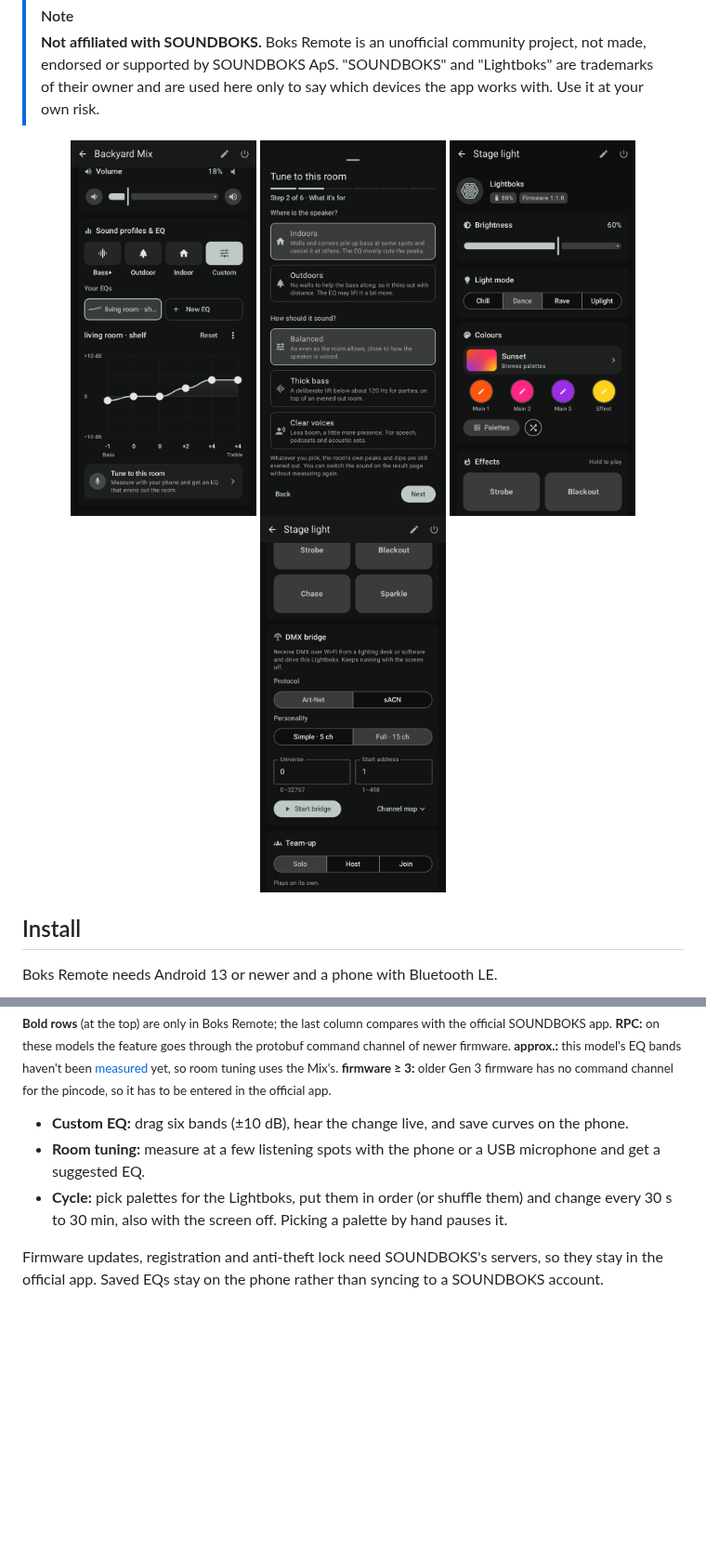
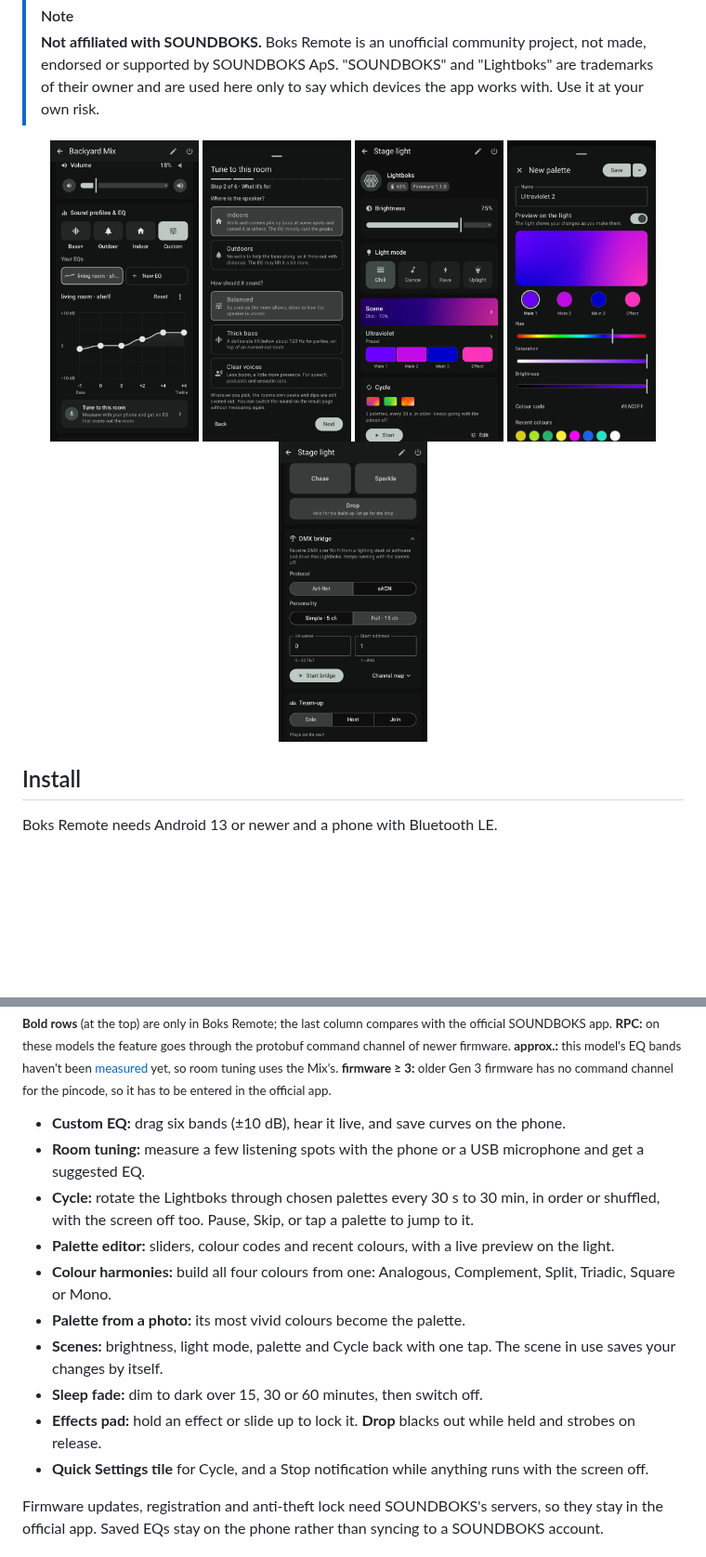
Before and after one commit to fraktvred/boks-remote, a Markdown page: README.md, 2 parts joined by grey strips. Shown at 93% size. GitHub-like rendering; pictures changed too: docs/screenshots/dmx-bridge.png, docs/screenshots/lightboks.png, docs/screenshots/palette-editor.png (added); blank space fills up the shorter version.

Commit message:
README: features, known issues and the Lightboks screenshots cover the palette editor, scenes, sleep fade, the Drop pad and the Cycle tile

```diff
--- a/README.md
+++ b/README.md
@@ -33,10 +33,11 @@ Bluetooth LE only, with no account and no cloud.</p>
 > **Not affiliated with SOUNDBOKS.** Boks Remote is an unofficial community project, not made, endorsed or supported by SOUNDBOKS ApS. "SOUNDBOKS" and "Lightboks" are trademarks of their owner and are used here only to say which devices the app works with. Use it at your own risk.
 
 <p align="center">
-  <img src="docs/screenshots/custom-eq.png" width="200" alt="Speaker screen with volume and a custom six-band EQ curve">
-  <img src="docs/screenshots/room-tuning.png" width="200" alt="Room tuning wizard">
-  <img src="docs/screenshots/lightboks.png" width="200" alt="Lightboks screen with brightness, light mode and colours">
-  <img src="docs/screenshots/dmx-bridge.png" width="200" alt="Effects pad and DMX bridge">
+  <img src="docs/screenshots/custom-eq.png" width="160" alt="Speaker screen with volume and a custom six-band EQ curve">
+  <img src="docs/screenshots/room-tuning.png" width="160" alt="Room tuning wizard">
+  <img src="docs/screenshots/lightboks.png" width="160" alt="Lightboks screen with brightness, light mode, the scene in use and its colours">
+  <img src="docs/screenshots/palette-editor.png" width="160" alt="Palette editor with a live preview on the light">
+  <img src="docs/screenshots/dmx-bridge.png" width="160" alt="Effects pad and DMX bridge">
 </p>
 
 ## Install
@@ -70,9 +74,16 @@ Every release is signed with the same key, so a newer APK installs over the old
 
 <sub>**Bold rows** (at the top) are only in Boks Remote; the last column compares with the official SOUNDBOKS app. **RPC:** on these models the feature goes through the protobuf command channel of newer firmware. **approx.:** this model's EQ bands haven't been [measured](#help-measure-your-speaker) yet, so room tuning uses the Mix's. **firmware ≥ 3:** older Gen 3 firmware has no command channel for the pincode, so it has to be entered in the official app.</sub>
 
-- **Custom EQ:** drag six bands (±10 dB), hear the change live, and save curves on the phone.
-- **Room tuning:** measure at a few listening spots with the phone or a USB microphone and get a suggested EQ.
-- **Cycle:** pick palettes for the Lightboks, put them in order (or shuffle them) and change every 30 s to 30 min, also with the screen off. Picking a palette by hand pauses it.
+- **Custom EQ:** drag six bands (±10 dB), hear it live, and save curves on the phone.
+- **Room tuning:** measure a few listening spots with the phone or a USB microphone and get a suggested EQ.
+- **Cycle:** rotate the Lightboks through chosen palettes every 30 s to 30 min, in order or shuffled, with the screen off too. Pause, Skip, or tap a palette to jump to it.
+- **Palette editor:** sliders, colour codes and recent colours, with a live preview on the light.
+- **Colour harmonies:** build all four colours from one: Analogous, Complement, Split, Triadic, Square or Mono.
+- **Palette from a photo:** its most vivid colours become the palette.
+- **Scenes:** brightness, light mode, palette and Cycle back with one tap. The scene in use saves your changes by itself.
+- **Sleep fade:** dim to dark over 15, 30 or 60 minutes, then switch off.
+- **Effects pad:** hold an effect or slide up to lock it. **Drop** blacks out while held and strobes on release.
+- **Quick Settings tile** for Cycle, and a Stop notification while anything runs with the screen off.
 
 Firmware updates, registration and anti-theft lock need SOUNDBOKS's servers, so they stay in the official app. Saved EQs stay on the phone rather than syncing to a SOUNDBOKS account.
 
```
Also changed, not shown: other parts of README.md (+10 -3 lines), docs/screenshots/palettes.png, 1 other file.
